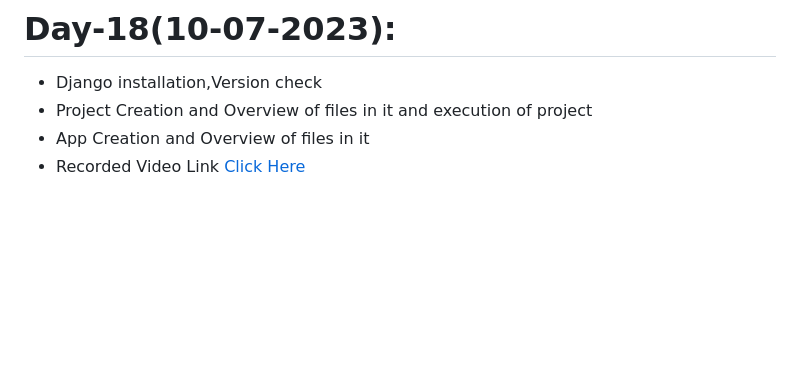
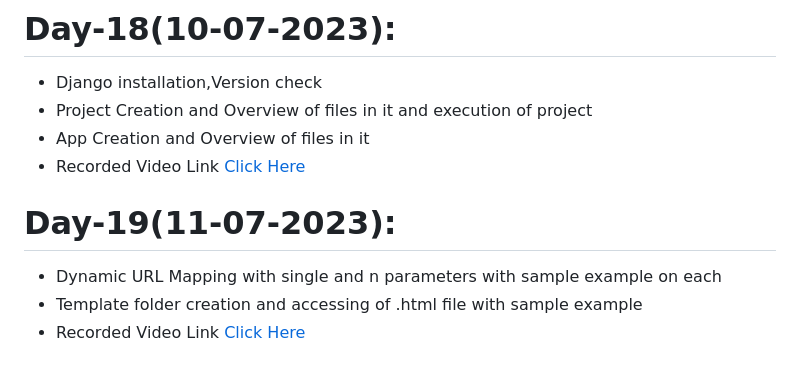
Before and after one commit to AP-Skill-Development-Corporation/SRM-Django-2023-2024, a Markdown page: README.md, the part around the change. GitHub-like rendering; blank space fills up the shorter version.

```diff
--- a/README.md
+++ b/README.md
@@ -83,3 +83,7 @@ SRM Internship
   - Project Creation and Overview of files in it and execution of project
   - App Creation and Overview of files in it
   - Recorded Video Link [Click Here](https://drive.google.com/file/d/14jmwxqGjPlZixp4TwRRbsAz0u-UD-qkI/view?usp=sharing)
+# Day-19(11-07-2023):
+  - Dynamic URL Mapping with single and n parameters with sample example on each
+  - Template folder creation and accessing of .html file with sample example
+  - Recorded Video Link [Click Here]()
```
